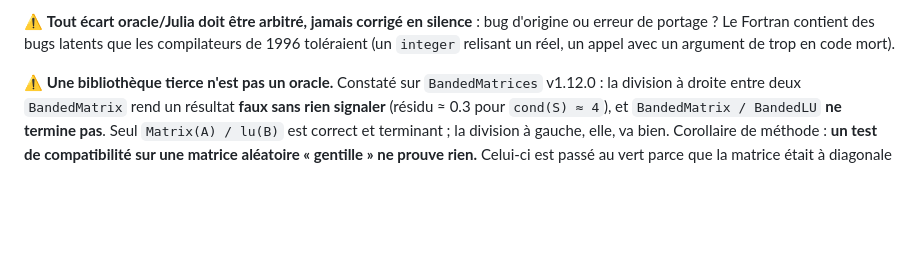
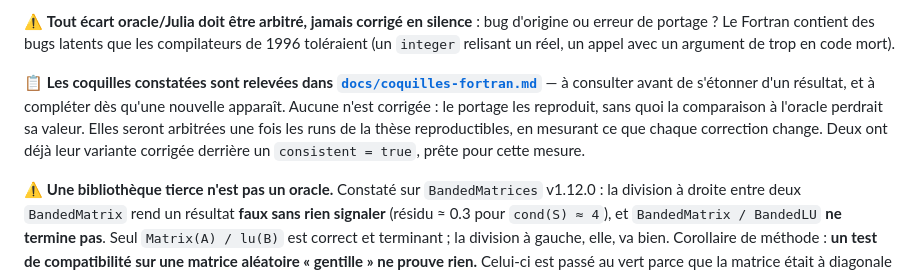
Before and after one commit to LaurentPlagne/Vlasov.jl, a Markdown page: AGENTS.md, the part around the change. Drawn GitHub-style; blank space fills up the shorter version.

```diff
--- a/AGENTS.md
+++ b/AGENTS.md
@@ -68,6 +68,14 @@ pas du bruit.
 ⚠️ **Tout écart oracle/Julia doit être arbitré, jamais corrigé en silence** : bug d'origine
 ou erreur de portage ? Le Fortran contient des bugs latents que les compilateurs de 1996
 toléraient (un `integer` relisant un réel, un appel avec un argument de trop en code mort).
+
+📋 **Les coquilles constatées sont relevées dans
+[`docs/coquilles-fortran.md`](docs/coquilles-fortran.md)** — à consulter avant de
+s'étonner d'un résultat, et à compléter dès qu'une nouvelle apparaît. Aucune n'est
+corrigée : le portage les reproduit, sans quoi la comparaison à l'oracle perdrait sa
+valeur. Elles seront arbitrées une fois les runs de la thèse reproductibles, en mesurant
+ce que chaque correction change. Deux ont déjà leur variante corrigée derrière un
+`consistent = true`, prête pour cette mesure.
 
 ⚠️ **Une bibliothèque tierce n'est pas un oracle.** Constaté sur `BandedMatrices` v1.12.0 :
 la division à droite entre deux `BandedMatrix` rend un résultat **faux sans rien signaler**
```
Also changed, not shown: docs/coquilles-fortran.md (added, +210 -0 lines), ref/fortran/README.md (+5 -0 lines).
